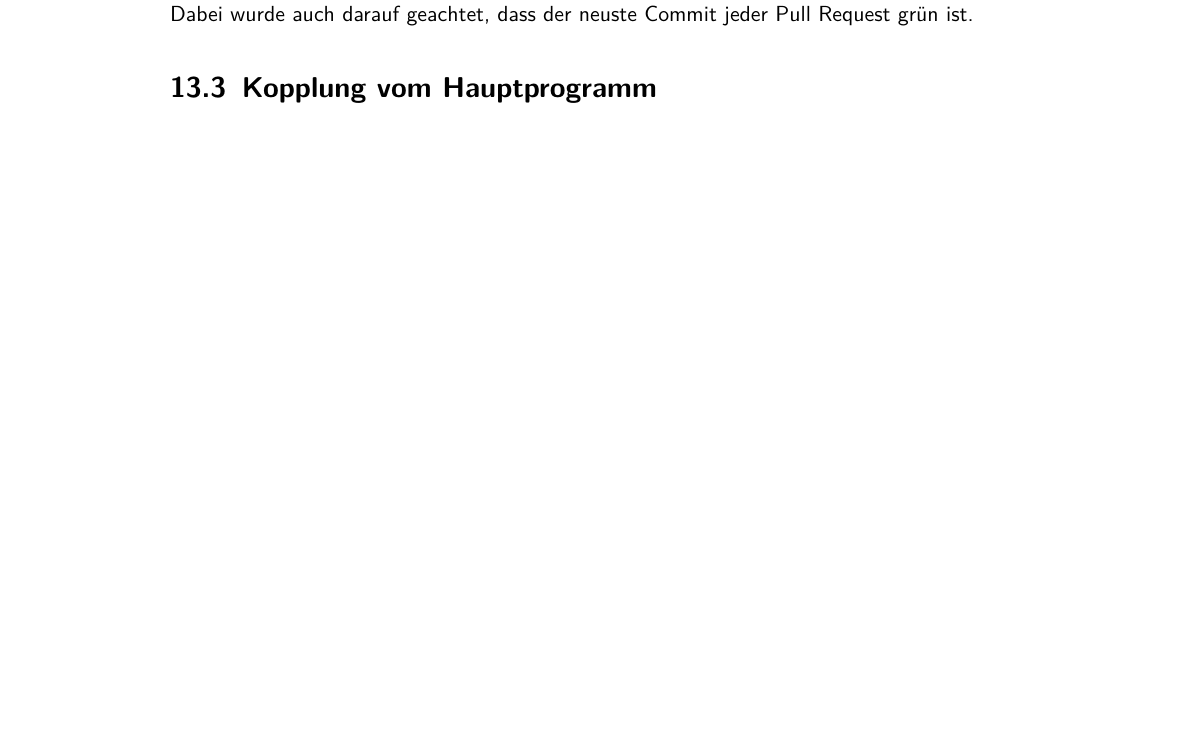
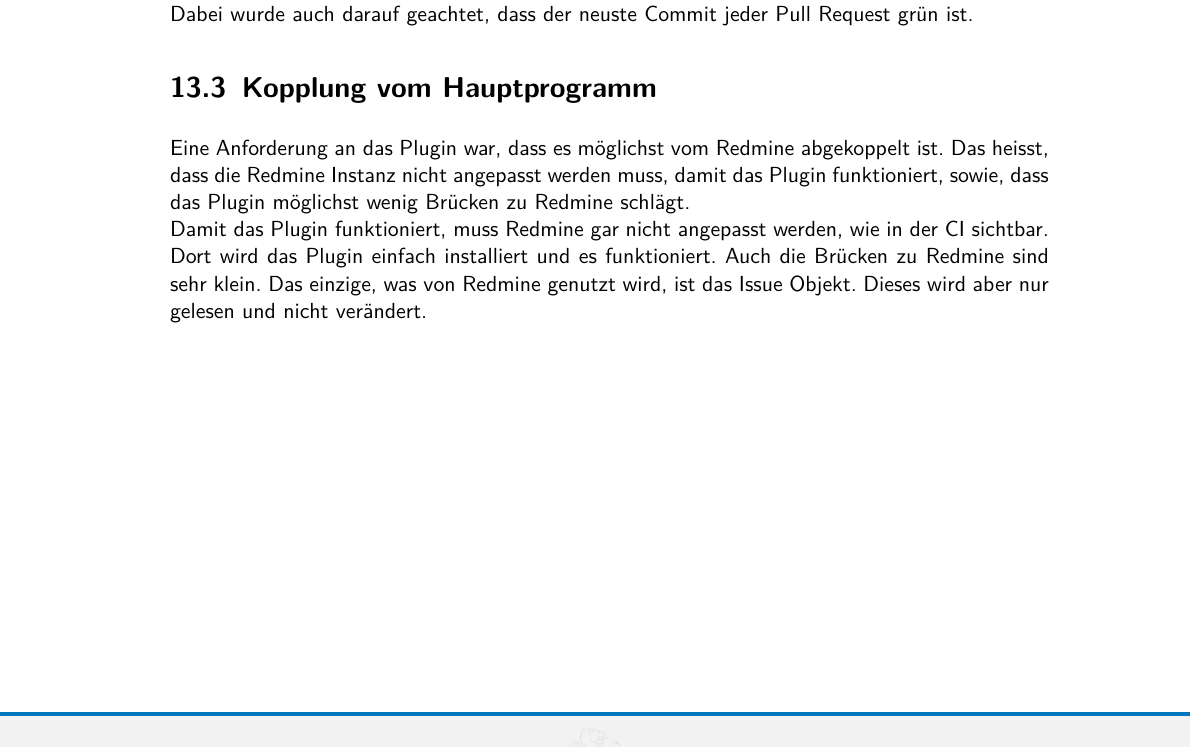
Before and after one commit to aneshodza/ipa-documentation, a LaTeX document (src/index.tex, which reads src/chapters/check.tex): part of page 62 of 67, cut so that both start at the same text, the shorter picture padded with empty space. Compiled offline with pdfLaTeX.

Commit message:
Document program coupling (#50)

```diff
--- a/src/chapters/check.tex
+++ b/src/chapters/check.tex
@@ -107,3 +107,9 @@ werden können. \newline
 Dabei wurde auch darauf geachtet, dass der neuste Commit jeder Pull Request grün ist.
 
 \section{Kopplung vom Hauptprogramm}
+Eine Anforderung an das Plugin war, dass es möglichst vom Redmine abgekoppelt ist. Das heisst, dass die
+Redmine Instanz nicht angepasst werden muss, damit das Plugin funktioniert, sowie, dass das Plugin möglichst
+wenig Brücken zu Redmine schlägt. \newline
+Damit das Plugin funktioniert, muss Redmine gar nicht angepasst werden, wie in der CI sichtbar. Dort wird
+das Plugin einfach installiert und es funktioniert. Auch die Brücken zu Redmine sind sehr klein. Das einzige,
+was von Redmine genutzt wird, ist das Issue Objekt. Dieses wird aber nur gelesen und nicht verändert.
```
